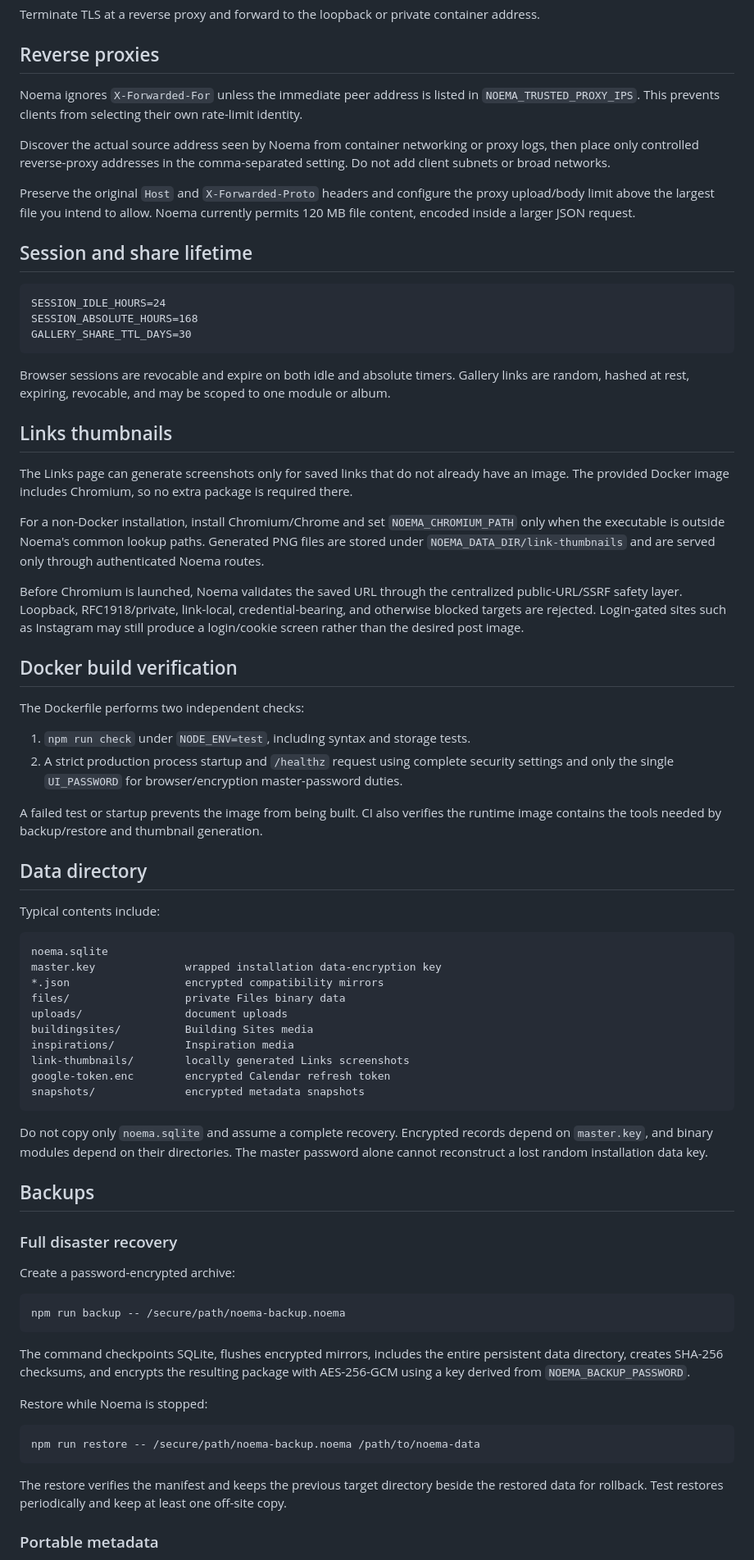
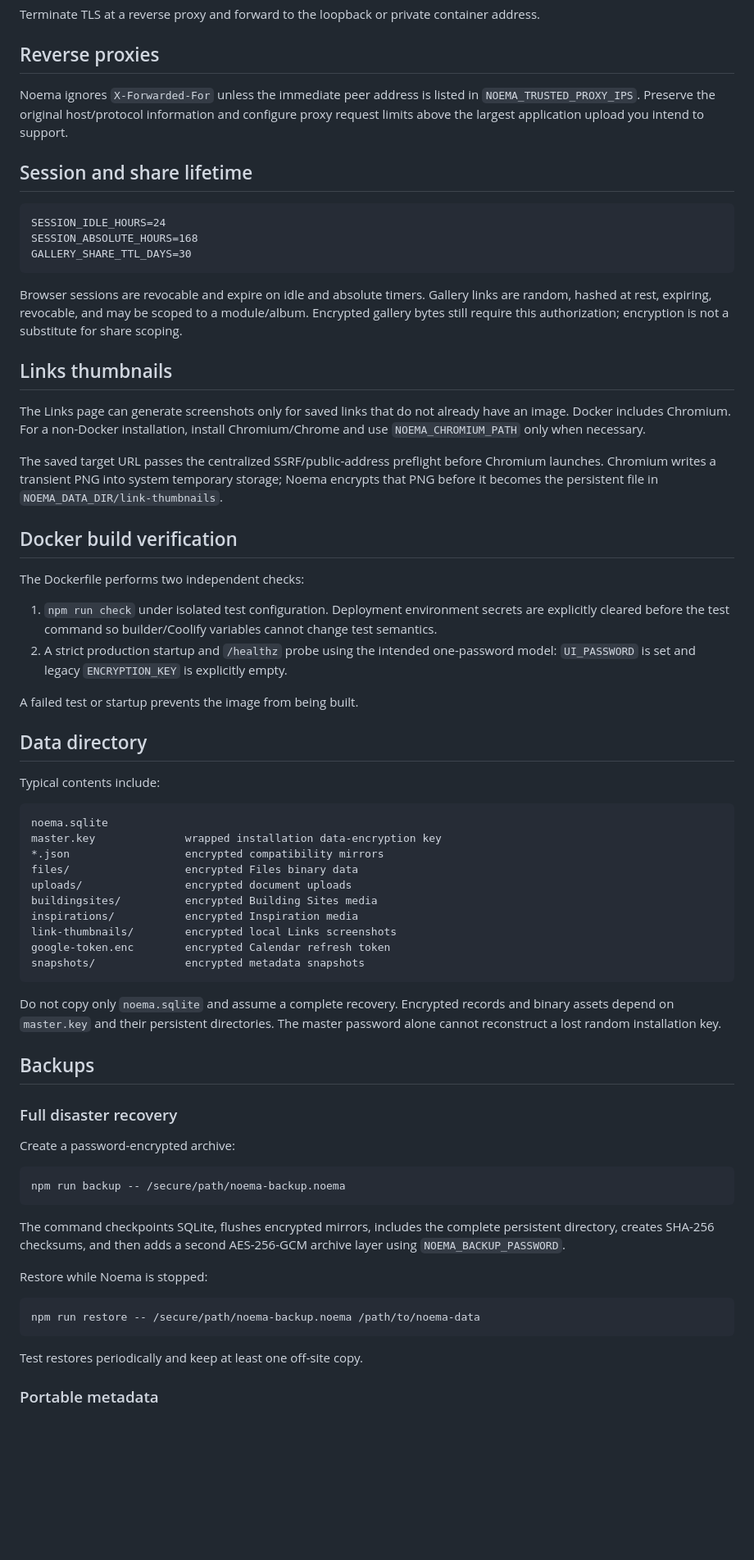
Before and after one commit to vladimirperovic/noema, a Markdown page: DEPLOYMENT.md, the part around one of its changes. Shown at 82% size. Drawn GitHub-style; blank space fills up the shorter version.

Commit message:
Document encrypted storage migration on deployment

````diff
--- a/DEPLOYMENT.md
+++ b/DEPLOYMENT.md
@@ -46,11 +52,7 @@ Terminate TLS at a reverse proxy and forward to the loopback or private containe
 
 ## Reverse proxies
 
-Noema ignores `X-Forwarded-For` unless the immediate peer address is listed in `NOEMA_TRUSTED_PROXY_IPS`. This prevents clients from selecting their own rate-limit identity.
-
-Discover the actual source address seen by Noema from container networking or proxy logs, then place only controlled reverse-proxy addresses in the comma-separated setting. Do not add client subnets or broad networks.
-
-Preserve the original `Host` and `X-Forwarded-Proto` headers and configure the proxy upload/body limit above the largest file you intend to allow. Noema currently permits 120 MB file content, encoded inside a larger JSON request.
+Noema ignores `X-Forwarded-For` unless the immediate peer address is listed in `NOEMA_TRUSTED_PROXY_IPS`. Preserve the original host/protocol information and configure proxy request limits above the largest application upload you intend to support.
 
 ## Session and share lifetime
 
@@ -60,24 +62,22 @@ SESSION_ABSOLUTE_HOURS=168
 GALLERY_SHARE_TTL_DAYS=30
 ```
 
-Browser sessions are revocable and expire on both idle and absolute timers. Gallery links are random, hashed at rest, expiring, revocable, and may be scoped to one module or album.
+Browser sessions are revocable and expire on idle and absolute timers. Gallery links are random, hashed at rest, expiring, revocable, and may be scoped to a module/album. Encrypted gallery bytes still require this authorization; encryption is not a substitute for share scoping.
 
 ## Links thumbnails
 
-The Links page can generate screenshots only for saved links that do not already have an image. The provided Docker image includes Chromium, so no extra package is required there.
+The Links page can generate screenshots only for saved links that do not already have an image. Docker includes Chromium. For a non-Docker installation, install Chromium/Chrome and use `NOEMA_CHROMIUM_PATH` only when necessary.
 
-For a non-Docker installation, install Chromium/Chrome and set `NOEMA_CHROMIUM_PATH` only when the executable is outside Noema's common lookup paths. Generated PNG files are stored under `NOEMA_DATA_DIR/link-thumbnails` and are served only through authenticated Noema routes.
-
-Before Chromium is launched, Noema validates the saved URL through the centralized public-URL/SSRF safety layer. Loopback, RFC1918/private, link-local, credential-bearing, and otherwise blocked targets are rejected. Login-gated sites such as Instagram may still produce a login/cookie screen rather than the desired post image.
+The saved target URL passes the centralized SSRF/public-address preflight before Chromium launches. Chromium writes a transient PNG into system temporary storage; Noema encrypts that PNG before it becomes the persistent file in `NOEMA_DATA_DIR/link-thumbnails`.
 
 ## Docker build verification
 
 The Dockerfile performs two independent checks:
 
-1. `npm run check` under `NODE_ENV=test`, including syntax and storage tests.
-2. A strict production process startup and `/healthz` request using complete security settings and only the single `UI_PASSWORD` for browser/encryption master-password duties.
+1. `npm run check` under isolated test configuration. Deployment environment secrets are explicitly cleared before the test command so builder/Coolify variables cannot change test semantics.
+2. A strict production startup and `/healthz` probe using the intended one-password model: `UI_PASSWORD` is set and legacy `ENCRYPTION_KEY` is explicitly empty.
 
-A failed test or startup prevents the image from being built. CI also verifies the runtime image contains the tools needed by backup/restore and thumbnail generation.
+A failed test or startup prevents the image from being built.
 
 ## Data directory
 
@@ -87,16 +87,16 @@ Typical contents include:
 noema.sqlite
 master.key              wrapped installation data-encryption key
 *.json                  encrypted compatibility mirrors
-files/                  private Files binary data
-uploads/                document uploads
-buildingsites/          Building Sites media
-inspirations/           Inspiration media
-link-thumbnails/        locally generated Links screenshots
+files/                  encrypted Files binary data
+uploads/                encrypted document uploads
+buildingsites/          encrypted Building Sites media
+inspirations/           encrypted Inspiration media
+link-thumbnails/        encrypted local Links screenshots
 google-token.enc        encrypted Calendar refresh token
 snapshots/              encrypted metadata snapshots
 ```
 
-Do not copy only `noema.sqlite` and assume a complete recovery. Encrypted records depend on `master.key`, and binary modules depend on their directories. The master password alone cannot reconstruct a lost random installation data key.
+Do not copy only `noema.sqlite` and assume a complete recovery. Encrypted records and binary assets depend on `master.key` and their persistent directories. The master password alone cannot reconstruct a lost random installation key.
 
 ## Backups
 
@@ -108,7 +108,7 @@ Create a password-encrypted archive:
 npm run backup -- /secure/path/noema-backup.noema
 ```
 
-The command checkpoints SQLite, flushes encrypted mirrors, includes the entire persistent data directory, creates SHA-256 checksums, and encrypts the resulting package with AES-256-GCM using a key derived from `NOEMA_BACKUP_PASSWORD`.
+The command checkpoints SQLite, flushes encrypted mirrors, includes the complete persistent directory, creates SHA-256 checksums, and then adds a second AES-256-GCM archive layer using `NOEMA_BACKUP_PASSWORD`.
 
 Restore while Noema is stopped:
 
@@ -116,7 +116,7 @@ Restore while Noema is stopped:
 npm run restore -- /secure/path/noema-backup.noema /path/to/noema-data
 ```
 
-The restore verifies the manifest and keeps the previous target directory beside the restored data for rollback. Test restores periodically and keep at least one off-site copy.
+Test restores periodically and keep at least one off-site copy.
 
 ### Portable metadata
 
````
Also changed, not shown: other parts of DEPLOYMENT.md (+18 -11 lines).
